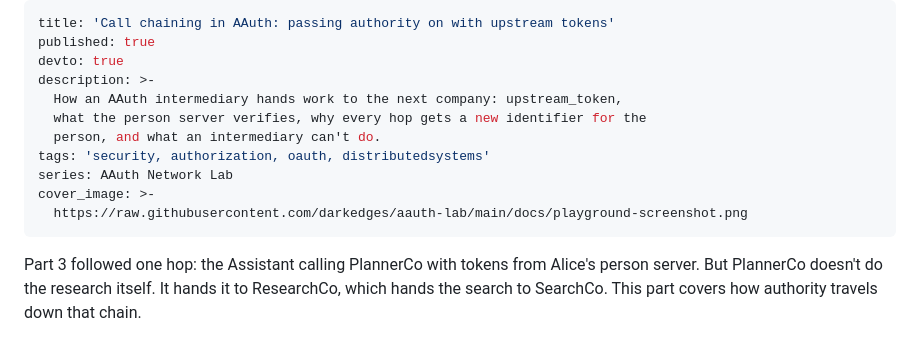
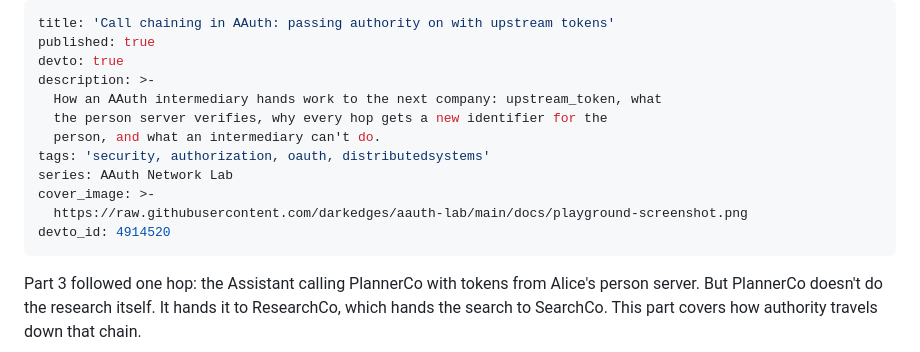
Before and after one commit to darkedges/aauth-lab, a Markdown page: docs/devto/04-call-chaining-with-upstream-tokens.md, the part around the change. Drawn GitHub-style.

Commit message:
chore(devto): sync devto_id for docs/devto/04-call-chaining-with-upstream-tokens.md

```diff
--- a/docs/devto/04-call-chaining-with-upstream-tokens.md
+++ b/docs/devto/04-call-chaining-with-upstream-tokens.md
@@ -3,13 +3,14 @@ title: 'Call chaining in AAuth: passing authority on with upstream tokens'
 published: true
 devto: true
 description: >-
-  How an AAuth intermediary hands work to the next company: upstream_token,
-  what the person server verifies, why every hop gets a new identifier for the
+  How an AAuth intermediary hands work to the next company: upstream_token, what
+  the person server verifies, why every hop gets a new identifier for the
   person, and what an intermediary can't do.
 tags: 'security, authorization, oauth, distributedsystems'
 series: AAuth Network Lab
 cover_image: >-
   https://raw.githubusercontent.com/darkedges/aauth-lab/main/docs/playground-screenshot.png
+devto_id: 4914520
 ---
 
 Part 3 followed one hop: the Assistant calling PlannerCo with tokens from Alice's person server. But PlannerCo doesn't do the research itself. It hands it to ResearchCo, which hands the search to SearchCo. This part covers how authority travels down that chain.
```
